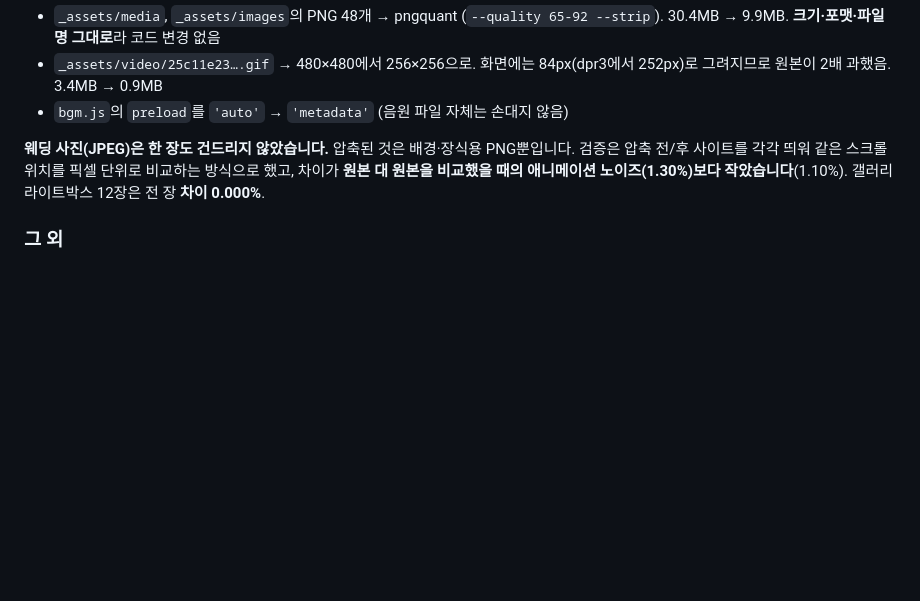
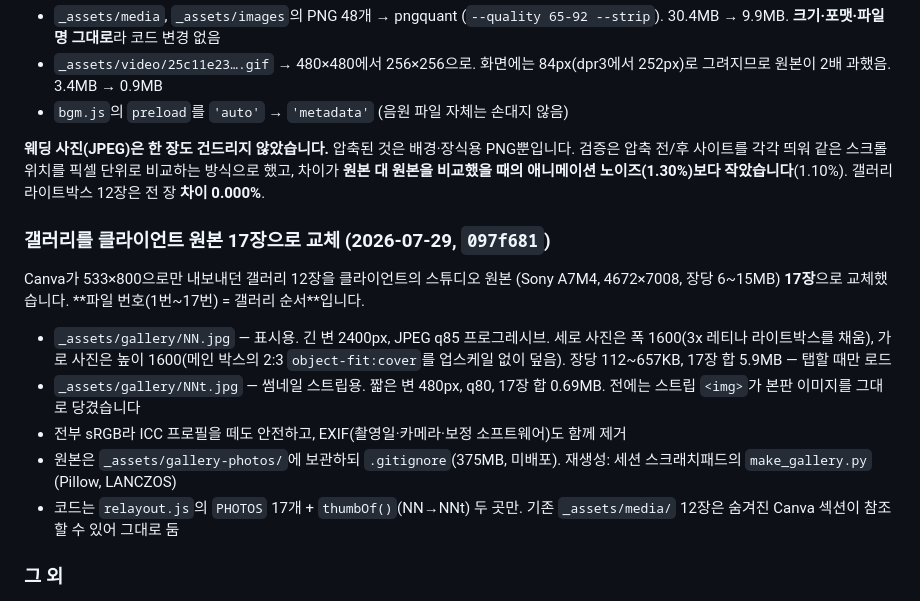
Before and after one commit to lyg2798/kmong-7500711, a Markdown page: README.md, the part around the change. GitHub-like rendering; blank space fills up the shorter version.

Commit message:
README: 갤러리 원본 교체 기록 추가
Co-Authored-By: Claude Fable 5 <noreply@anthropic.com>

```diff
--- a/README.md
+++ b/README.md
@@ -250,6 +250,23 @@ iOS는 타이머가 필요합니다(`openTmap()`).
 차이가 **원본 대 원본을 비교했을 때의 애니메이션 노이즈(1.30%)보다 작았습니다**(1.10%).
 갤러리 라이트박스 12장은 전 장 **차이 0.000%**.
 
+### 갤러리를 클라이언트 원본 17장으로 교체 (2026-07-29, `097f681`)
+
+Canva가 533×800으로만 내보내던 갤러리 12장을 클라이언트의 스튜디오 원본
+(Sony A7M4, 4672×7008, 장당 6~15MB) **17장**으로 교체했습니다. **파일 번호(1번~17번) =
+갤러리 순서**입니다.
+
+- `_assets/gallery/NN.jpg` — 표시용. 긴 변 2400px, JPEG q85 프로그레시브. 세로 사진은
+  폭 1600(3x 레티나 라이트박스를 채움), 가로 사진은 높이 1600(메인 박스의 2:3
+  `object-fit:cover`를 업스케일 없이 덮음). 장당 112~657KB, 17장 합 5.9MB — 탭할 때만 로드
+- `_assets/gallery/NNt.jpg` — 썸네일 스트립용. 짧은 변 480px, q80, 17장 합 0.69MB.
+  전에는 스트립 `<img>`가 본판 이미지를 그대로 당겼습니다
+- 전부 sRGB라 ICC 프로필을 떼도 안전하고, EXIF(촬영일·카메라·보정 소프트웨어)도 함께 제거
+- 원본은 `_assets/gallery-photos/`에 보관하되 `.gitignore`(375MB, 미배포).
+  재생성: 세션 스크래치패드의 `make_gallery.py` (Pillow, LANCZOS)
+- 코드는 `relayout.js`의 `PHOTOS` 17개 + `thumbOf()`(NN→NNt) 두 곳만.
+  기존 `_assets/media/` 12장은 숨겨진 Canva 섹션이 참조할 수 있어 그대로 둠
+
 ### 그 외
 
 - `_footer.html`을 **0바이트로 비움** — 런타임이 이 파일 내용을 그대로 주입하므로,
```
